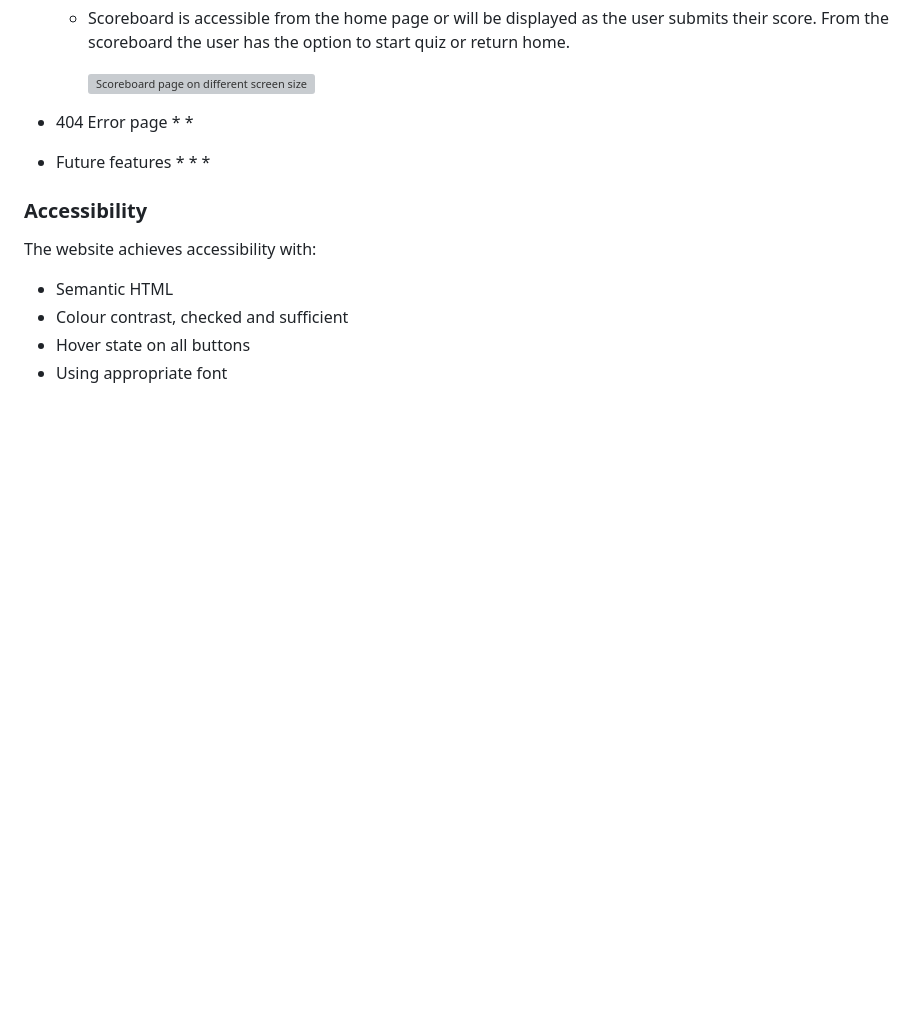
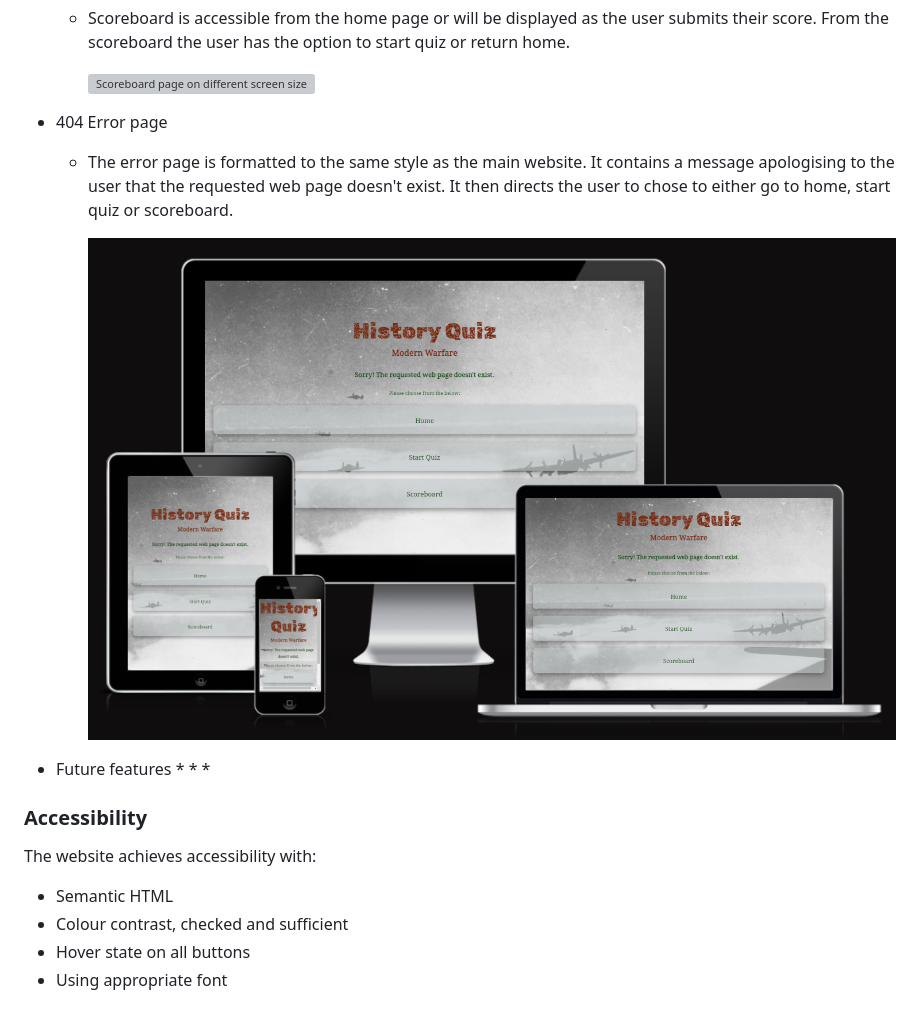
Before and after one commit to Sarohia94/Project-2-History-Quiz, a Markdown page: README.md, the part around the change. Rendered like a GitHub page; pictures changed too: docs/features/feature10.png (added); blank space fills up the shorter version; grey boxes are pictures that could not be loaded.

Commit message:
Update 404 error page feature and add image to folder

```diff
--- a/README.md
+++ b/README.md
@@ -163,8 +163,10 @@ The website is responsive on a range of device sizes and has:
     ![Scoreboard page on different screen sizes](docs/features/feature9.png)
 
 * 404 Error page
-  *
-  *
+  * The error page is formatted to the same style as the main website. It contains a message apologising to the user that the requested web page doesn't exist. It then directs the user to chose to either go to home, start quiz or scoreboard.
+
+    ![404 error page on different screen sizes](docs/features/feature10.png)
+
 * Future features
   *
   *
```
